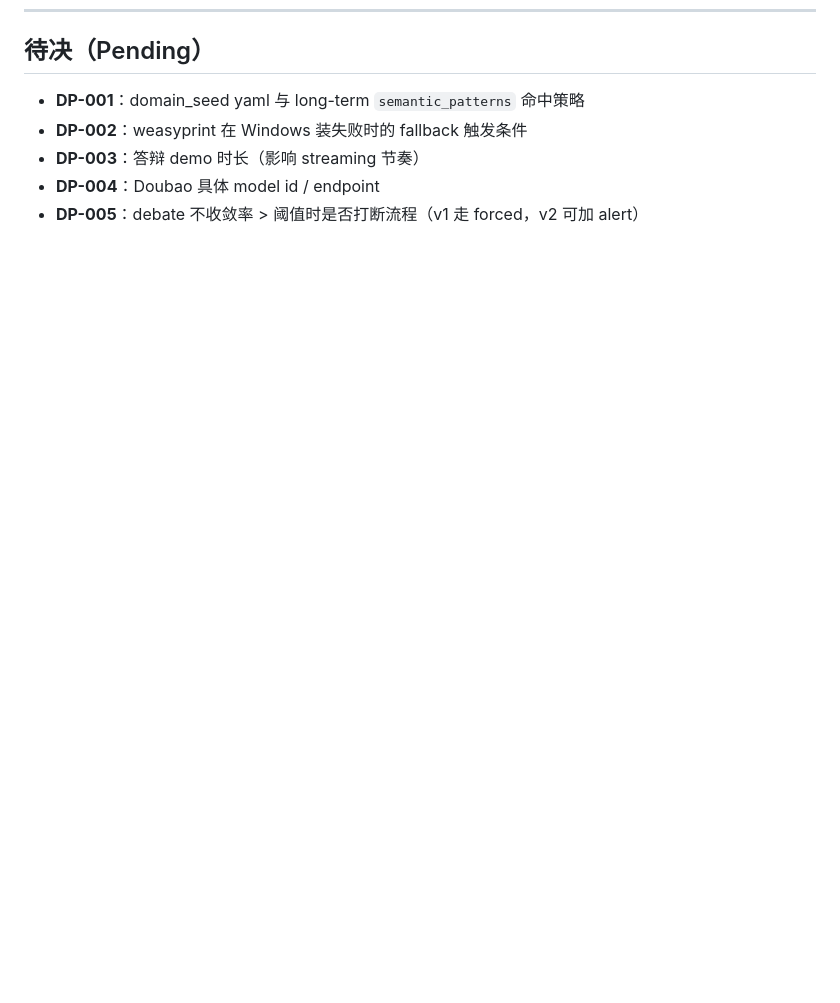
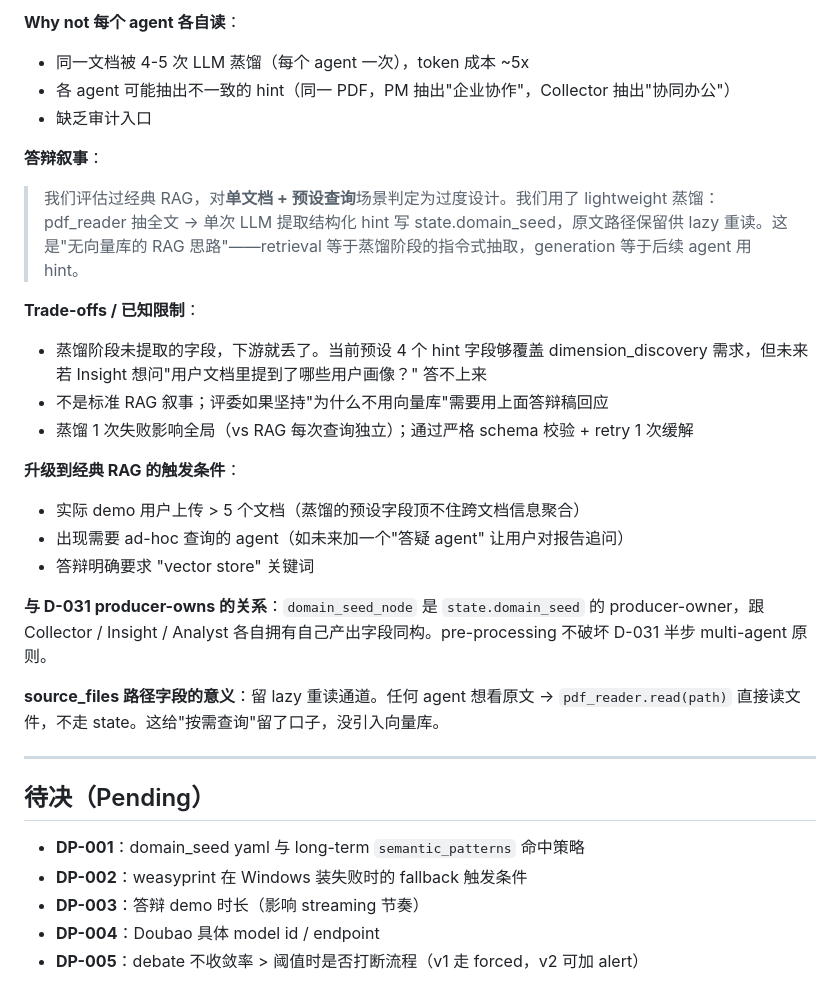
Before and after one commit to StooneJam/Dreamcode, a Markdown page: docs/decisions.md, the part around one of its changes. GitHub-like rendering; blank space fills up the shorter version.

```diff
--- a/docs/decisions.md
+++ b/docs/decisions.md
@@ -666,3 +716,28 @@ def run_debate(
+**Why not 每个 agent 各自读**：
+- 同一文档被 4-5 次 LLM 蒸馏（每个 agent 一次），token 成本 ~5x
+- 各 agent 可能抽出不一致的 hint（同一 PDF，PM 抽出"企业协作"，Collector 抽出"协同办公"）
+- 缺乏审计入口
+
+**答辩叙事**：
+
+> 我们评估过经典 RAG，对**单文档 + 预设查询**场景判定为过度设计。我们用了 lightweight 蒸馏：pdf_reader 抽全文 → 单次 LLM 提取结构化 hint 写 state.domain_seed，原文路径保留供 lazy 重读。这是"无向量库的 RAG 思路"——retrieval 等于蒸馏阶段的指令式抽取，generation 等于后续 agent 用 hint。
+
+**Trade-offs / 已知限制**：
+- 蒸馏阶段未提取的字段，下游就丢了。当前预设 4 个 hint 字段够覆盖 dimension_discovery 需求，但未来若 Insight 想问"用户文档里提到了哪些用户画像？" 答不上来
+- 不是标准 RAG 叙事；评委如果坚持"为什么不用向量库"需要用上面答辩稿回应
+- 蒸馏 1 次失败影响全局（vs RAG 每次查询独立）；通过严格 schema 校验 + retry 1 次缓解
+
+**升级到经典 RAG 的触发条件**：
+- 实际 demo 用户上传 > 5 个文档（蒸馏的预设字段顶不住跨文档信息聚合）
+- 出现需要 ad-hoc 查询的 agent（如未来加一个"答疑 agent" 让用户对报告追问）
+- 答辩明确要求 "vector store" 关键词
+
+**与 D-031 producer-owns 的关系**：`domain_seed_node` 是 `state.domain_seed` 的 producer-owner，跟 Collector / Insight / Analyst 各自拥有自己产出字段同构。pre-processing 不破坏 D-031 半步 multi-agent 原则。
+
+**source_files 路径字段的意义**：留 lazy 重读通道。任何 agent 想看原文 → `pdf_reader.read(path)` 直接读文件，不走 state。这给"按需查询"留了口子，没引入向量库。
+
+---
+
 ## 待决（Pending）
 
 - **DP-001**：domain_seed yaml 与 long-term `semantic_patterns` 命中策略
```
Also changed, not shown: other parts of docs/decisions.md (+50 -0 lines).
